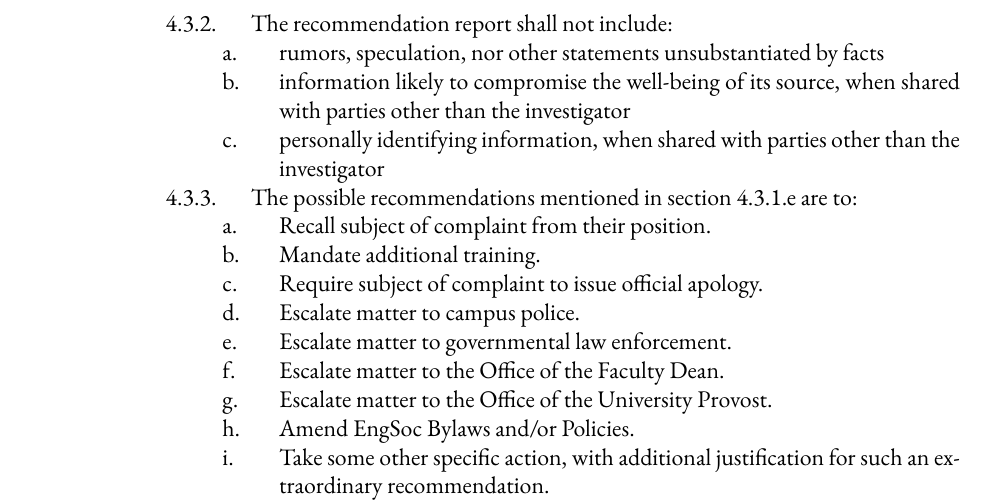
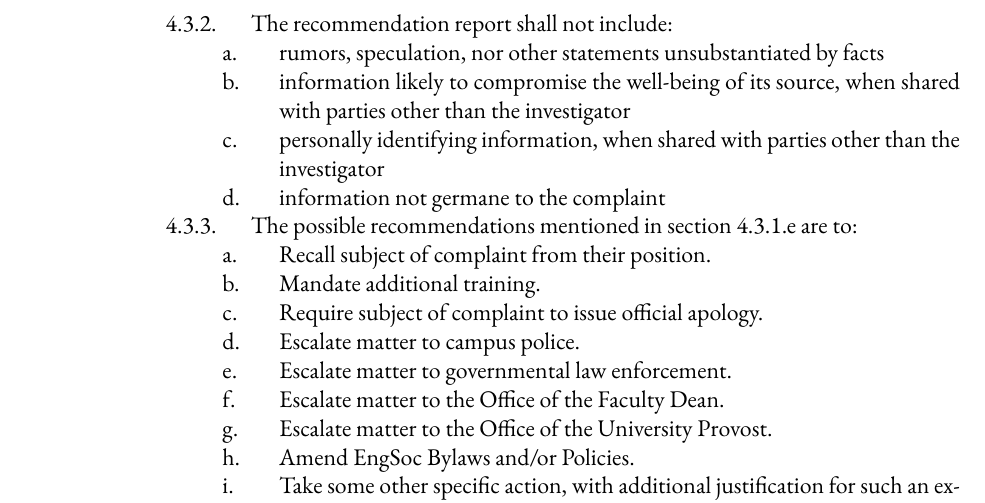
Before and after one commit to skule/bylaws, a LaTeX document (policies/Policy-on-Complaints.tex): part of page 5 of 5, cut so that both start at the same text. Compiled offline with XeLaTeX.

Commit message:
Exclude information not germane to the complaint

```diff
--- a/policies/Policy-on-Complaints.tex
+++ b/policies/Policy-on-Complaints.tex
@@ -155,6 +155,7 @@
 			&&&& rumors, speculation, nor other statements unsubstantiated by facts
 			&&&& information likely to compromise the well-being of its source, when shared with parties other than the investigator
 			&&&& personally identifying information, when shared with parties other than the investigator
+			&&&& information not germane to the complaint
 		&&& The possible recommendations mentioned in section 4.3.1.e are to:
 			&&&& Recall subject of complaint from their position.
 			&&&& Mandate additional training.
```
